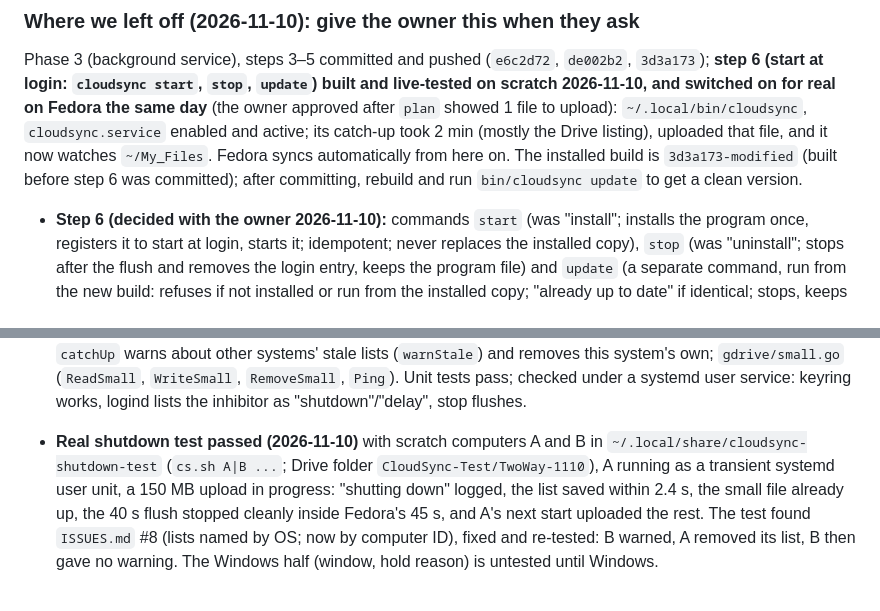
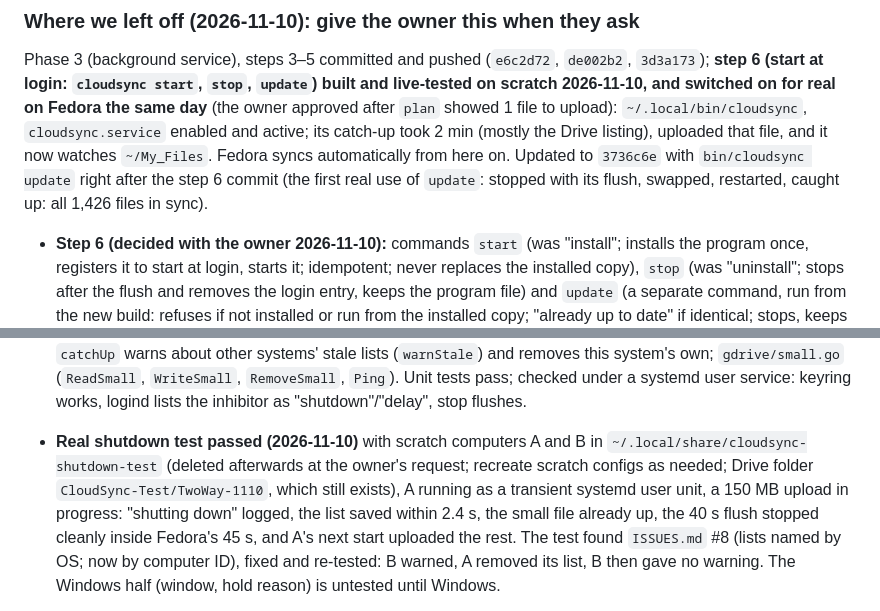
Before and after one commit to USER1043/cloudsync, a Markdown page: CLAUDE.md, 2 parts joined by grey strips. Drawn GitHub-style.

Commit message:
Docs: record the first real cloudsync update; local test folders removed
Co-Authored-By: Claude Opus 5.5 <noreply@anthropic.com>

```diff
--- a/CLAUDE.md
+++ b/CLAUDE.md
@@ -84,9 +84,9 @@ switched on for real on Fedora the same day** (the owner approved after
 `plan` showed 1 file to upload): `~/.local/bin/cloudsync`,
 `cloudsync.service` enabled and active; its catch-up took 2 min (mostly
 the Drive listing), uploaded that file, and it now watches `~/My_Files`.
-Fedora syncs automatically from here on. The installed build is
-`3d3a173-modified` (built before step 6 was committed); after committing,
-rebuild and run `bin/cloudsync update` to get a clean version.
+Fedora syncs automatically from here on. Updated to `3736c6e` with `bin/cloudsync update` right after the step 6
+commit (the first real use of `update`: stopped with its flush, swapped,
+restarted, caught up: all 1,426 files in sync).
 
 - **Step 6 (decided with the owner 2026-11-10):** commands `start` (was
   "install"; installs the program once, registers it to start at login,
@@ -136,8 +136,9 @@ rebuild and run `bin/cloudsync update` to get a clean version.
   checked under a systemd user service: keyring works, logind lists the
   inhibitor as "shutdown"/"delay", stop flushes.
 - **Real shutdown test passed (2026-11-10)** with scratch computers A and B
-  in `~/.local/share/cloudsync-shutdown-test` (`cs.sh A|B ...`; Drive
-  folder `CloudSync-Test/TwoWay-1110`), A running as a transient systemd
+  in `~/.local/share/cloudsync-shutdown-test` (deleted afterwards at the
+  owner's request; recreate scratch configs as needed; Drive folder
+  `CloudSync-Test/TwoWay-1110`, which still exists), A running as a transient systemd
   user unit, a 150 MB upload in progress: "shutting down" logged, the list
   saved within 2.4 s, the small file already up, the 40 s flush stopped
   cleanly inside Fedora's 45 s, and A's next start uploaded the rest. The
```
